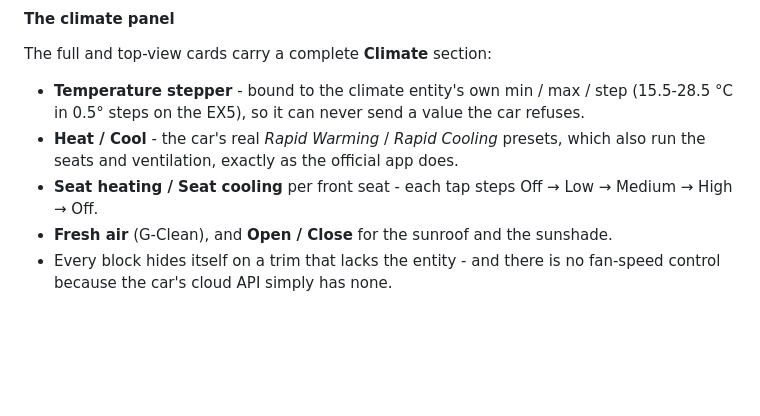
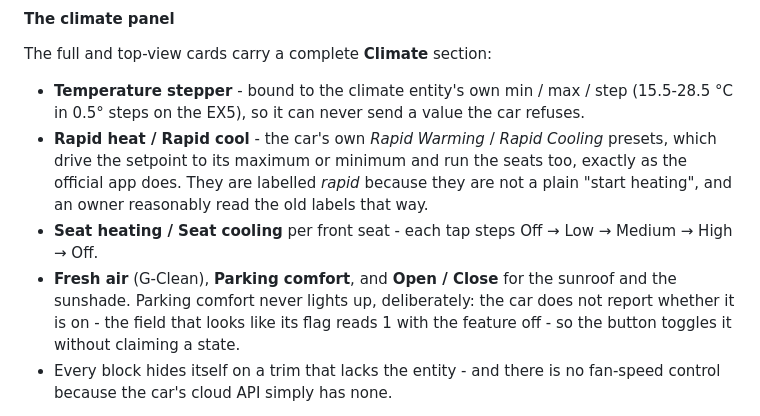
Before and after one commit to YossiKon/geely-connect, a Markdown page: README.md, the part around the change. Rendered like a GitHub page; blank space fills up the shorter version.

```diff
--- a/README.md
+++ b/README.md
@@ -291,12 +291,17 @@ The full and top-view cards carry a complete **Climate** section:
 - **Temperature stepper** - bound to the climate entity's own min / max / step
   (15.5-28.5 °C in 0.5° steps on the EX5), so it can never send a value the
   car refuses.
-- **Heat / Cool** - the car's real *Rapid Warming* / *Rapid Cooling* presets,
-  which also run the seats and ventilation, exactly as the official app does.
+- **Rapid heat / Rapid cool** - the car's own *Rapid Warming* / *Rapid Cooling*
+  presets, which drive the setpoint to its maximum or minimum and run the seats
+  too, exactly as the official app does. They are labelled *rapid* because they
+  are not a plain "start heating", and an owner reasonably read the old labels
+  that way.
 - **Seat heating / Seat cooling** per front seat - each tap steps
   Off → Low → Medium → High → Off.
-- **Fresh air** (G-Clean), and **Open / Close** for the sunroof and the
-  sunshade.
+- **Fresh air** (G-Clean), **Parking comfort**, and **Open / Close** for the
+  sunroof and the sunshade. Parking comfort never lights up, deliberately: the car
+  does not report whether it is on - the field that looks like its flag reads 1
+  with the feature off - so the button toggles it without claiming a state.
 - Every block hides itself on a trim that lacks the entity - and there is no
   fan-speed control because the car's cloud API simply has none.
 
```
Also changed, not shown: docs/images/card-compact.png, docs/images/card-driving.png, docs/images/card-full.png, docs/images/card-top.png, 4 other files.
